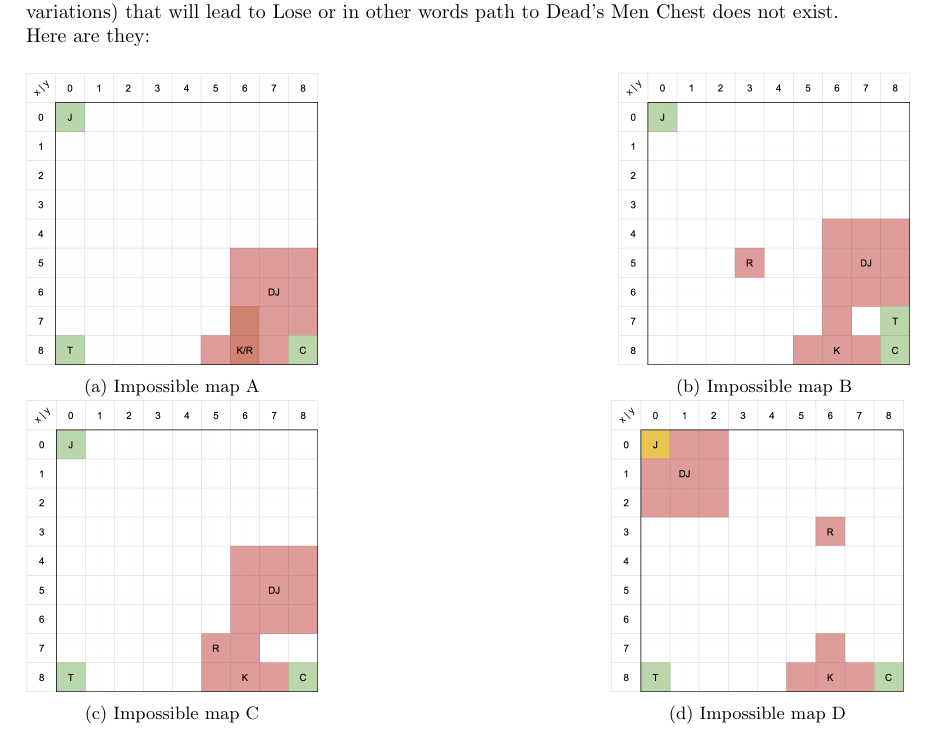
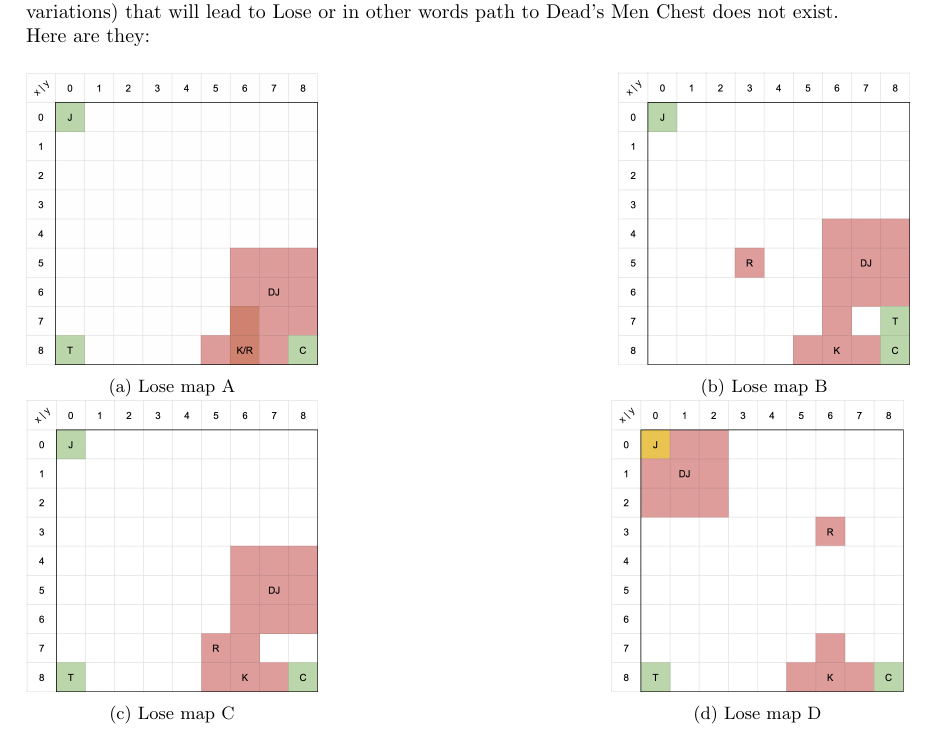
Before and after one commit to NAD777/AI-assignment-1, a LaTeX document (report/main.tex): part of page 3 of 4, cut so that both start at the same text. Compiled offline with pdfLaTeX.

Commit message:
Updated report)))))

```diff
--- a/report/main.tex
+++ b/report/main.tex
@@ -88,13 +88,13 @@ Here are they:
 
 \begin{figure}[H]
     \centering
-    \subcaptionbox{Impossible map A}{\includegraphics[width=0.33\textwidth]{impossible1.png}}
+    \subcaptionbox{Lose map A}{\includegraphics[width=0.33\textwidth]{impossible1.png}}
     \hfill % <-- Seperation
-    \subcaptionbox{Impossible map B}{\includegraphics[width=0.33\textwidth]{impossible2.png}}
+    \subcaptionbox{Lose map B}{\includegraphics[width=0.33\textwidth]{impossible2.png}}
     \hfill
-    \subcaptionbox{Impossible map C}{\includegraphics[width=0.33\textwidth]{impossible3.png}}
+    \subcaptionbox{Lose map C}{\includegraphics[width=0.33\textwidth]{impossible3.png}}
     \hfill
-    \subcaptionbox{Impossible map D}{\includegraphics[width=0.33\textwidth]{impossible4.png}}
+    \subcaptionbox{Lose map D}{\includegraphics[width=0.33\textwidth]{impossible4.png}}
     \hfill
 \end{figure}
 \begin{enumerate}
```
Also changed, not shown: report/main.pdf, 1 other file.
